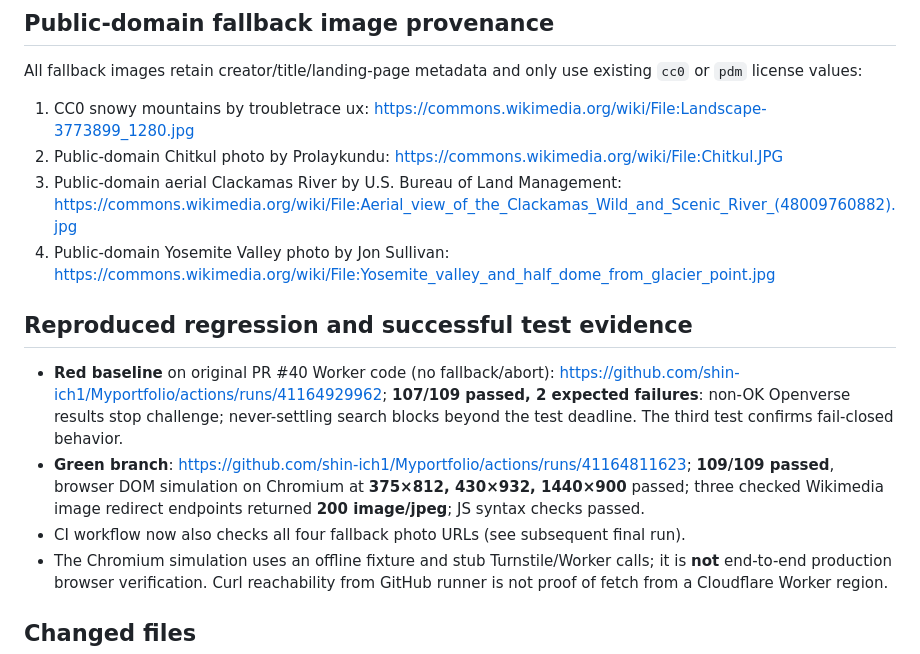
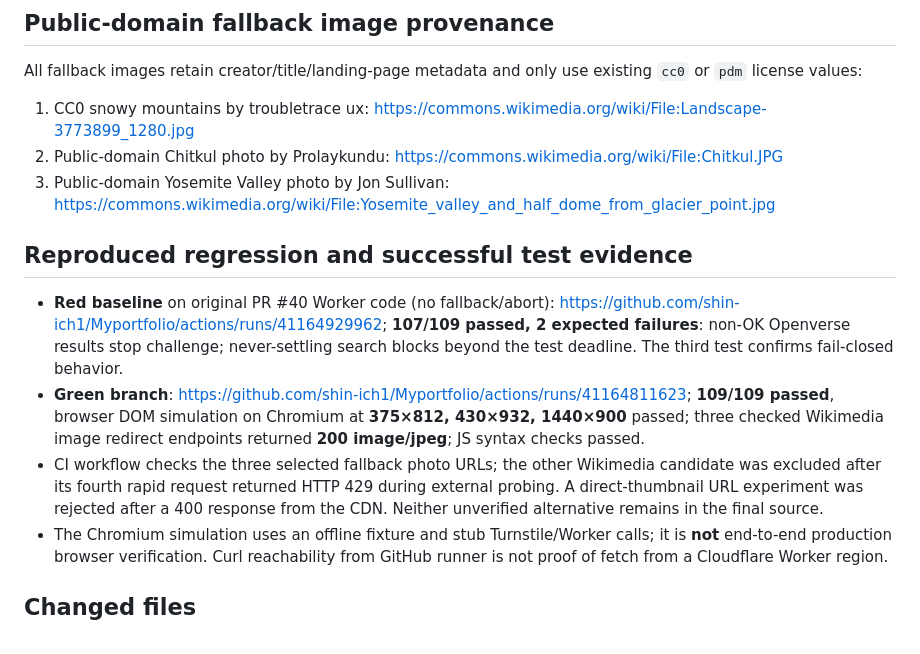
Before and after one commit to shin-ich1/Myportfolio, a Markdown page: release-reports/public-message-openverse-outage-20261031.md, the part around the change. GitHub-like rendering.

Commit message:
docs(message): document three verified fallback images and 429/400 external probe limits

```diff
--- a/release-reports/public-message-openverse-outage-20261031.md
+++ b/release-reports/public-message-openverse-outage-20261031.md
@@ -21,13 +21,12 @@ Isolated branch: `fix/public-message-openverse-outage-20261031`, based on existi
 All fallback images retain creator/title/landing-page metadata and only use existing `cc0` or `pdm` license values:
 1. CC0 snowy mountains by troubletrace ux: https://commons.wikimedia.org/wiki/File:Landscape-3773899_1280.jpg
 2. Public-domain Chitkul photo by Prolaykundu: https://commons.wikimedia.org/wiki/File:Chitkul.JPG
-3. Public-domain aerial Clackamas River by U.S. Bureau of Land Management: https://commons.wikimedia.org/wiki/File:Aerial_view_of_the_Clackamas_Wild_and_Scenic_River_(48009760882).jpg
-4. Public-domain Yosemite Valley photo by Jon Sullivan: https://commons.wikimedia.org/wiki/File:Yosemite_valley_and_half_dome_from_glacier_point.jpg
+3. Public-domain Yosemite Valley photo by Jon Sullivan: https://commons.wikimedia.org/wiki/File:Yosemite_valley_and_half_dome_from_glacier_point.jpg
 
 ## Reproduced regression and successful test evidence
 - **Red baseline** on original PR #40 Worker code (no fallback/abort): https://github.com/shin-ich1/Myportfolio/actions/runs/41164929962; **107/109 passed, 2 expected failures**: non-OK Openverse results stop challenge; never-settling search blocks beyond the test deadline. The third test confirms fail-closed behavior.
 - **Green branch**: https://github.com/shin-ich1/Myportfolio/actions/runs/41164811623; **109/109 passed**, browser DOM simulation on Chromium at **375×812, 430×932, 1440×900** passed; three checked Wikimedia image redirect endpoints returned **200 image/jpeg**; JS syntax checks passed.
-- CI workflow now also checks all four fallback photo URLs (see subsequent final run).
+- CI workflow checks the three selected fallback photo URLs; the other Wikimedia candidate was excluded after its fourth rapid request returned HTTP 429 during external probing. A direct-thumbnail URL experiment was rejected after a 400 response from the CDN. Neither unverified alternative remains in the final source.
 - The Chromium simulation uses an offline fixture and stub Turnstile/Worker calls; it is **not** end-to-end production browser verification. Curl reachability from GitHub runner is not proof of fetch from a Cloudflare Worker region.
 
 ## Changed files
```
